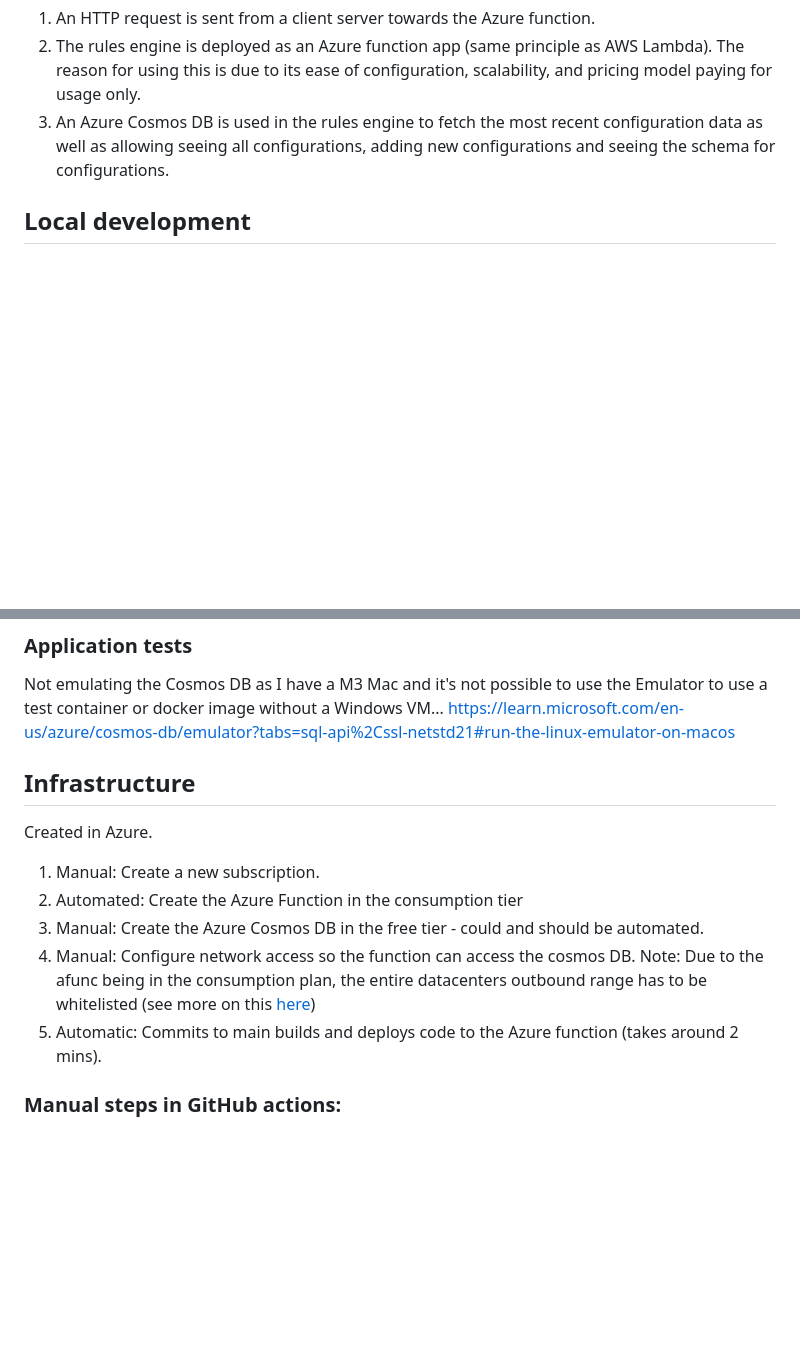
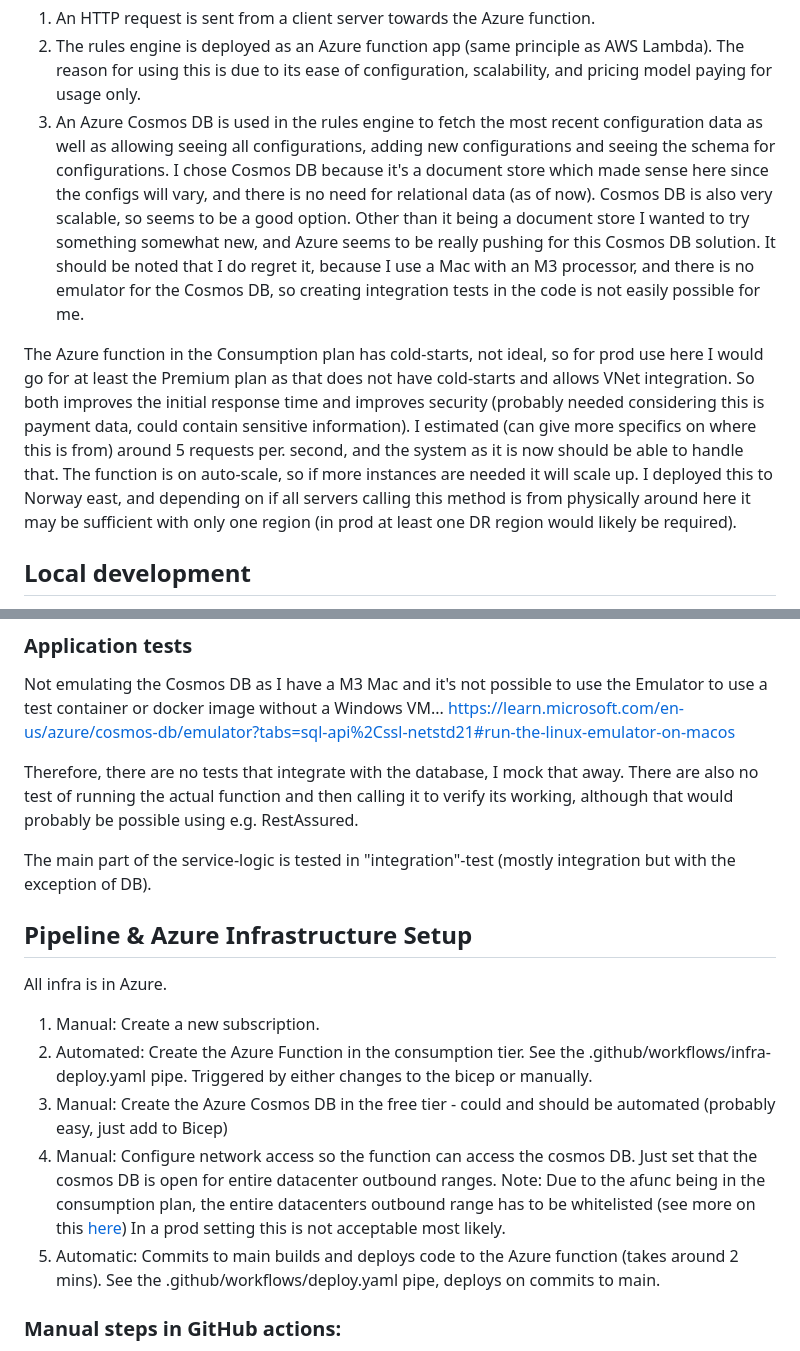
Before and after one commit to solfridhj/rule-engine, a Markdown page: README.md, 2 parts joined by grey strips. Rendered like a GitHub page; blank space fills up the shorter version.

```diff
--- a/README.md
+++ b/README.md
@@ -35,9 +66,21 @@ I.e., if any new data is needed for a completely new rule, the endpoint needs to
 1. An HTTP request is sent from a client server towards the Azure function.
 2. The rules engine is deployed as an Azure function app (same principle as AWS Lambda). The reason for using this is due to its
 ease of configuration, scalability, and pricing model paying for usage only.
-3. An Azure Cosmos DB is used in the rules engine to fetch the most recent configuration data as well as allowing seeing all configurations, adding new configurations and seeing the schema for configurations.
+3. An Azure Cosmos DB is used in the rules engine to fetch the most recent configuration
+data as well as allowing seeing all configurations, adding new configurations and seeing the schema for configurations.
+I chose Cosmos DB because it's a document store which made sense here since the configs will vary, and there is no need for relational data (as of now).
+Cosmos DB is also very scalable, so seems to be a good option.
+Other than it being a document store I wanted to try something somewhat new, and Azure seems to be really pushing for this Cosmos DB solution.
+It should be noted that I do regret it, because I use a Mac with an M3 processor, and there is no emulator for the Cosmos DB,
+so creating integration tests in the code is not easily possible for me.
 
-
+The Azure function in the Consumption plan has cold-starts, not ideal, so for prod use here I would go for at least
+the Premium plan as that does not have cold-starts and allows VNet integration. So both improves the initial response time
+and improves security (probably needed considering this is payment data, could contain sensitive information).
+I estimated (can give more specifics on where this is from) around 5 requests per. second,
+and the system as it is now should be able to handle that. The function is on auto-scale, so if more instances are needed it will scale up.
+I deployed this to Norway east, and depending on if all servers calling this method is from physically around here it may be sufficient
+with only one region (in prod at least one DR region would likely be required).
 
 ## Local development
 
@@ -68,18 +111,22 @@ Not emulating the Cosmos DB as I have a M3 Mac and it's not possible to use the
 use a test container or docker image without a Windows VM...
 https://learn.microsoft.com/en-us/azure/cosmos-db/emulator?tabs=sql-api%2Cssl-netstd21#run-the-linux-emulator-on-macos
 
+Therefore, there are no tests that integrate with the database, I mock that away. There are also
+no test of running the actual function and then calling it to verify its working, although that would
+probably be possible using e.g. RestAssured.
 
+The main part of the service-logic is tested in "integration"-test (mostly integration but with the exception of DB).
 
-## Infrastructure
-Created in Azure.
+## Pipeline & Azure Infrastructure Setup
+All infra is in Azure.
 
 1. Manual: Create a new subscription.
-2. Automated: Create the Azure Function in the consumption tier
-3. Manual: Create the Azure Cosmos DB in the free tier - could and should be automated.
-4. Manual: Configure network access so the function can access the cosmos DB.
+2. Automated: Create the Azure Function in the consumption tier. See the .github/workflows/infra-deploy.yaml pipe. Triggered by either changes to the bicep or manually.
+3. Manual: Create the Azure Cosmos DB in the free tier - could and should be automated (probably easy, just add to Bicep)
+4. Manual: Configure network access so the function can access the cosmos DB. Just set that the cosmos DB is open for entire datacenter outbound ranges.
 Note: Due to the afunc being in the consumption plan, the entire datacenters outbound range has to be whitelisted (see more on this [here](https://learn.microsoft.com/en-gb/azure/azure-functions/ip-addresses?tabs=portal#find-outbound-ip-addresses))
-5. Automatic: Commits to main builds and deploys code to the Azure function (takes around 2 mins).
-
+In a prod setting this is not acceptable most likely.
+5. Automatic: Commits to main builds and deploys code to the Azure function (takes around 2 mins). See the .github/workflows/deploy.yaml pipe, deploys on commits to main.
 
 ### Manual steps in GitHub actions:
 
```
Also changed, not shown: other parts of README.md (+40 -9 lines).
